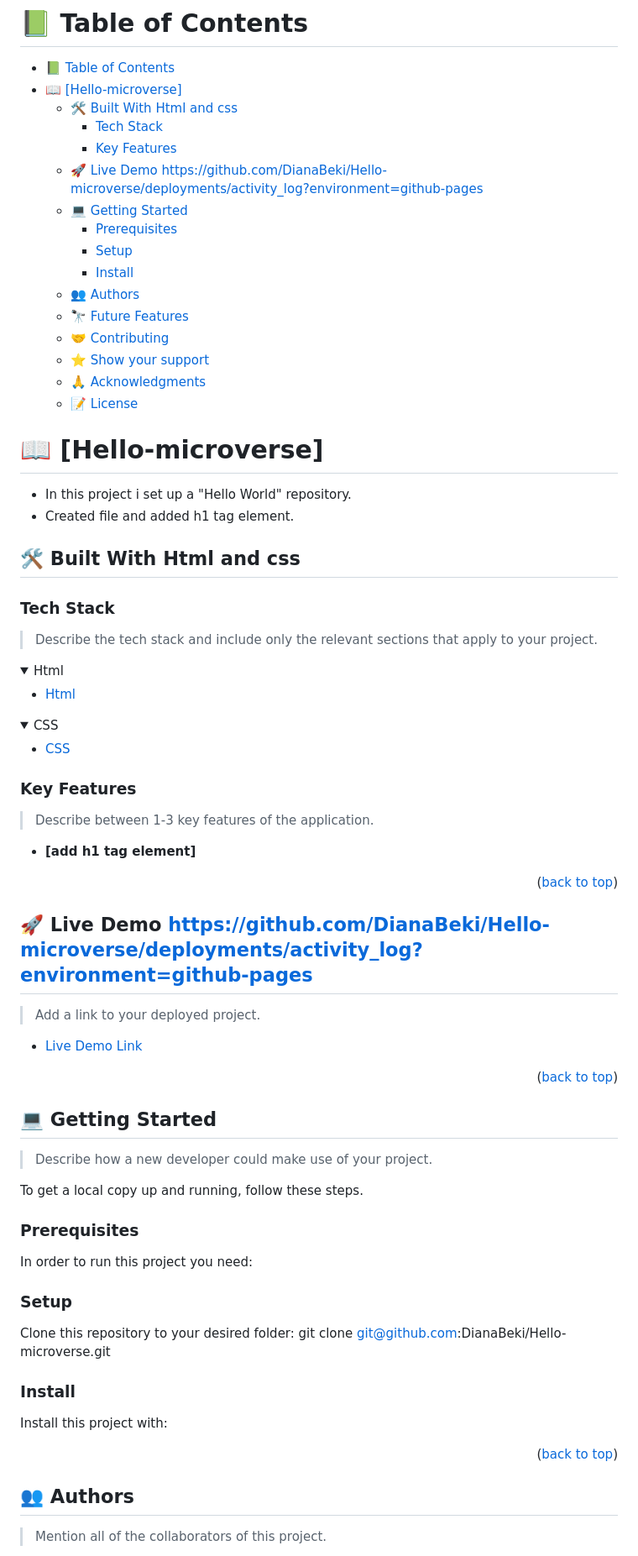
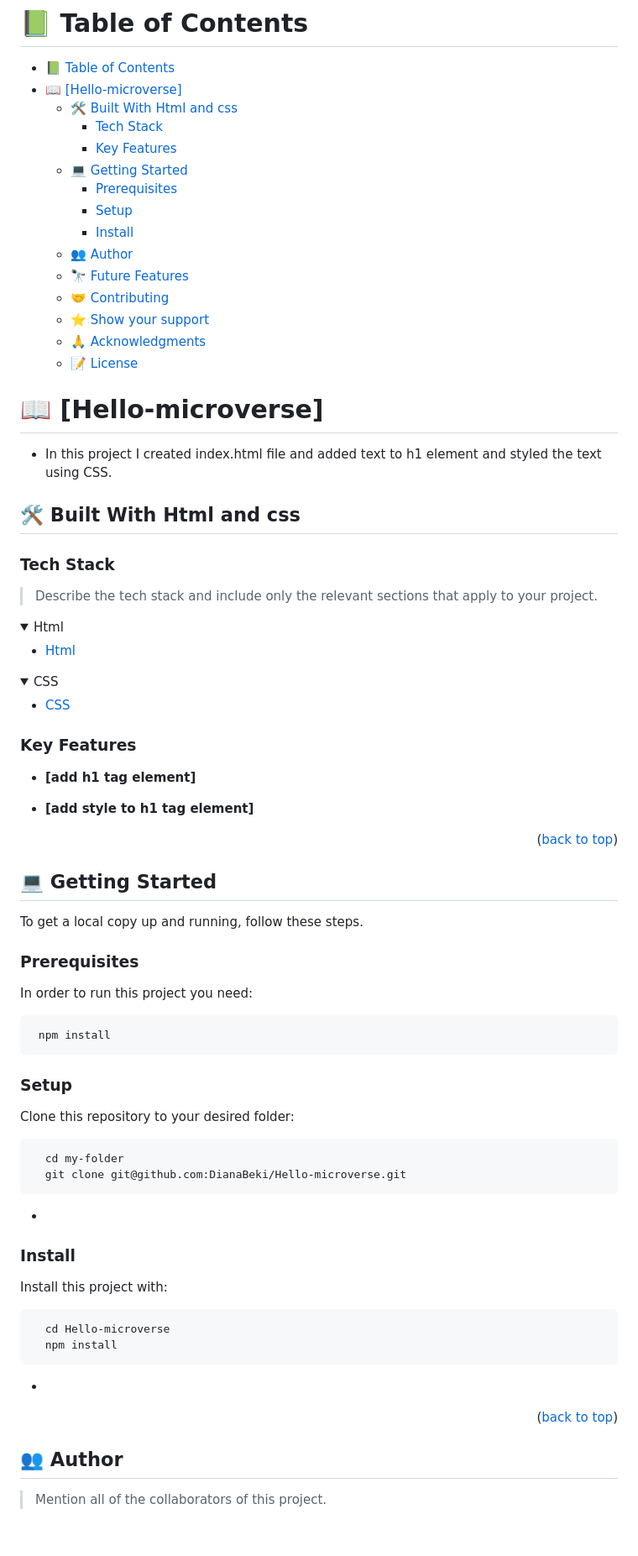
Before and after one commit to DianaBeki/Hello-microverse, a Markdown page: README.md, the part around one of its changes. Shown at 84% size. Drawn GitHub-style; folded sections open; blank space fills up the shorter version.

Commit message:
Update documentation

````diff
--- a/README.md
+++ b/README.md
@@ -36,12 +35,11 @@ After you're finished please remove all the comments and instructions!
   - [🛠 Built With Html and css](#-built-with-html-and-css)
     - [Tech Stack ](#tech-stack-)
     - [Key Features ](#key-features-)
-  - [🚀 Live Demo https://github.com/DianaBeki/Hello-microverse/deployments/activity\_log?environment=github-pages](#-live-demo-httpsgithubcomdianabekihello-microversedeploymentsactivity_logenvironmentgithub-pages)
   - [💻 Getting Started ](#-getting-started-)
     - [Prerequisites](#prerequisites)
     - [Setup](#setup)
     - [Install](#install)
-  - [👥 Authors ](#-authors-)
+  - [👥 Author ](#-author-)
   - [🔭 Future Features ](#-future-features-)
   - [🤝 Contributing ](#-contributing-)
   - [⭐️ Show your support ](#️-show-your-support-)
@@ -52,8 +50,7 @@ After you're finished please remove all the comments and instructions!
 
 # 📖 [Hello-microverse] <a href="https://github.com/DianaBeki/Hello-microverse"></a>
 
-- In this project i set up a "Hello World" repository.
-- Created file and added h1 tag element.
+- In this project I created index.html file and added text to h1 element and styled the text using CSS.
 
 ## 🛠 Built With <a name="built-with">Html and css</a>
 
@@ -79,20 +76,10 @@ After you're finished please remove all the comments and instructions!
 
 ### Key Features <a name="key-features"></a>
 
-> Describe between 1-3 key features of the application.
 
 - **[add h1 tag element]**
 
-
-<p align="right">(<a href="#readme-top">back to top</a>)</p>
-
-<!-- LIVE DEMO -->
-
-## 🚀 Live Demo <a name="live-demo">https://github.com/DianaBeki/Hello-microverse/deployments/activity_log?environment=github-pages</a>
-
-> Add a link to your deployed project.
-
-- [Live Demo Link](https://github.com/DianaBeki/Hello-microverse/deployments/activity_log?environment=github-pages)
+- **[add style to h1 tag element]**
 
 <p align="right">(<a href="#readme-top">back to top</a>)</p>
 
@@ -100,47 +87,39 @@ After you're finished please remove all the comments and instructions!
 
 ## 💻 Getting Started <a name="getting-started"></a>
 
-> Describe how a new developer could make use of your project.
-
 To get a local copy up and running, follow these steps.
 
 ### Prerequisites
 
 In order to run this project you need:
 
-<!--
-Example command:
 
 ```sh
- gem install rails
+ npm install
 ```
- -->
+
 
 ### Setup
 
 Clone this repository to your desired folder:
-git clone git@github.com:DianaBeki/Hello-microverse.git
-<!--
-Example commands:
+
 
 ```sh
   cd my-folder
-  git clone git@github.com:myaccount/my-project.git
+  git clone git@github.com:DianaBeki/Hello-microverse.git
 ```
---->
+-
 
 ### Install
 
 Install this project with:
 
-<!--
-Example command:
 
 ```sh
-  cd my-project
-  gem install
+  cd Hello-microverse
+  npm install
 ```
---->
+-
 
 
 
@@ -148,7 +127,7 @@ Example command:
 
 <!-- AUTHORS -->
 
-## 👥 Authors <a name="Diana Beki"></a>
+## 👥 Author <a name="Diana Beki"></a>
 
 > Mention all of the collaborators of this project.
 
````
Also changed, not shown: other parts of README.md (+5 -12 lines).
